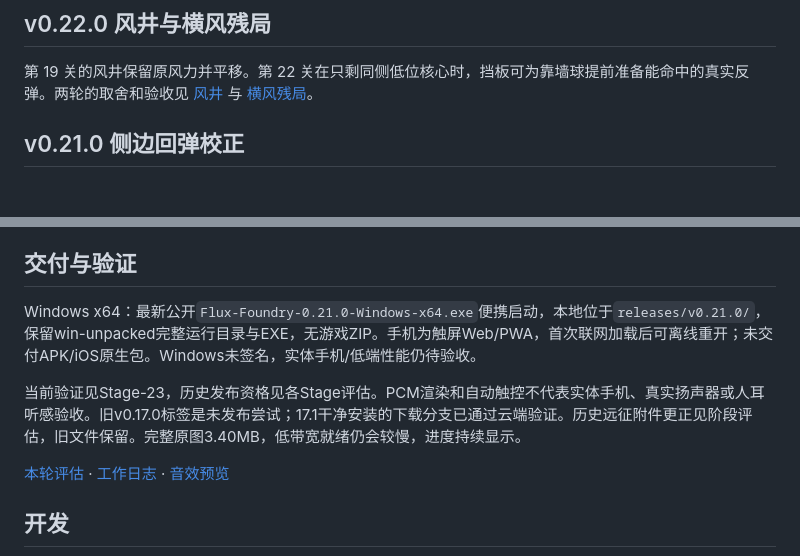
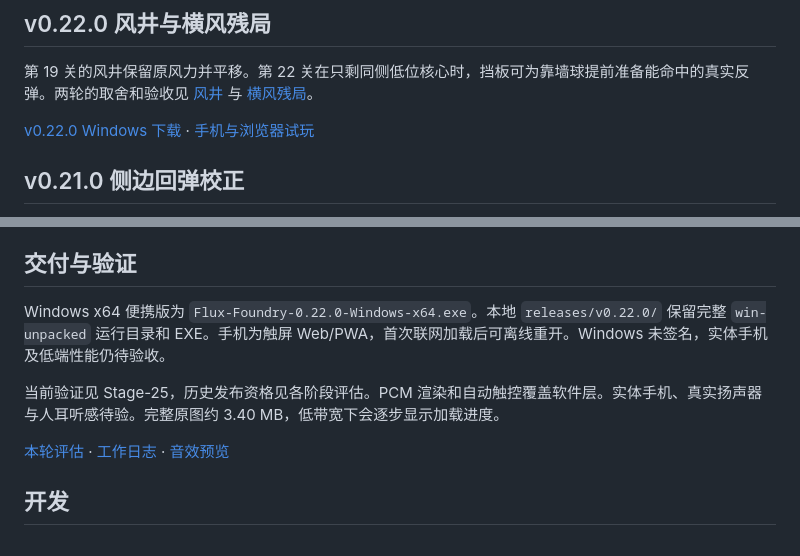
Before and after one commit to ax2/flux-foundry, a Markdown page: README.md, 2 parts joined by grey strips. Drawn GitHub-style; blank space fills up the shorter version.

Commit message:
docs: verify public v0.22.0 and trace expedition rebound variance

```diff
--- a/README.md
+++ b/README.md
@@ -9,6 +9,8 @@
 ## v0.22.0 风井与横风残局
 
 第 19 关的风井保留原风力并平移。第 22 关在只剩同侧低位核心时，挡板可为靠墙球提前准备能命中的真实反弹。两轮的取舍和验收见 [风井](docs/iterations/Stage-24/assessment.md) 与 [横风残局](docs/iterations/Stage-25/assessment.md)。
+
+[v0.22.0 Windows 下载](https://github.com/ax2/flux-foundry/releases/tag/v0.22.0) · [手机与浏览器试玩](https://ax2.github.io/flux-foundry/)
 
 ## v0.21.0 侧边回弹校正
 
@@ -53,9 +55,9 @@ v0.20.0为上一公开版；当前修复继续保留已存星级。Stage-08的
 
 ## 交付与验证
 
-Windows x64：最新公开`Flux-Foundry-0.21.0-Windows-x64.exe`便携启动，本地位于`releases/v0.21.0/`，保留win-unpacked完整运行目录与EXE，无游戏ZIP。手机为触屏Web/PWA，首次联网加载后可离线重开；未交付APK/iOS原生包。Windows未签名，实体手机/低端性能仍待验收。
+Windows x64 便携版为 `Flux-Foundry-0.22.0-Windows-x64.exe`。本地 `releases/v0.22.0/` 保留完整 `win-unpacked` 运行目录和 EXE。手机为触屏 Web/PWA，首次联网加载后可离线重开。Windows 未签名，实体手机及低端性能仍待验收。
 
-当前验证见Stage-23，历史发布资格见各Stage评估。PCM渲染和自动触控不代表实体手机、真实扬声器或人耳听感验收。旧v0.17.0标签是未发布尝试；17.1干净安装的下载分支已通过云端验证。历史远征附件更正见阶段评估，旧文件保留。完整原图3.40MB，低带宽就绪仍会较慢，进度持续显示。
+当前验证见 Stage-25，历史发布资格见各阶段评估。PCM 渲染和自动触控覆盖软件层。实体手机、真实扬声器与人耳听感待验。完整原图约 3.40 MB，低带宽下会逐步显示加载进度。
 
 [本轮评估](docs/iterations/Stage-18/assessment.md) · [工作日志](docs/iterations/Stage-18/worklog.md) · [音效预览](docs/iterations/Stage-18/cue-preview.wav)
 
```
Also changed, not shown: docs/iterations/Stage-25/public-v0.22.0-mobile.png (added), docs/iterations/Stage-25/stage25-public-portable.png (added), 14 other files.
